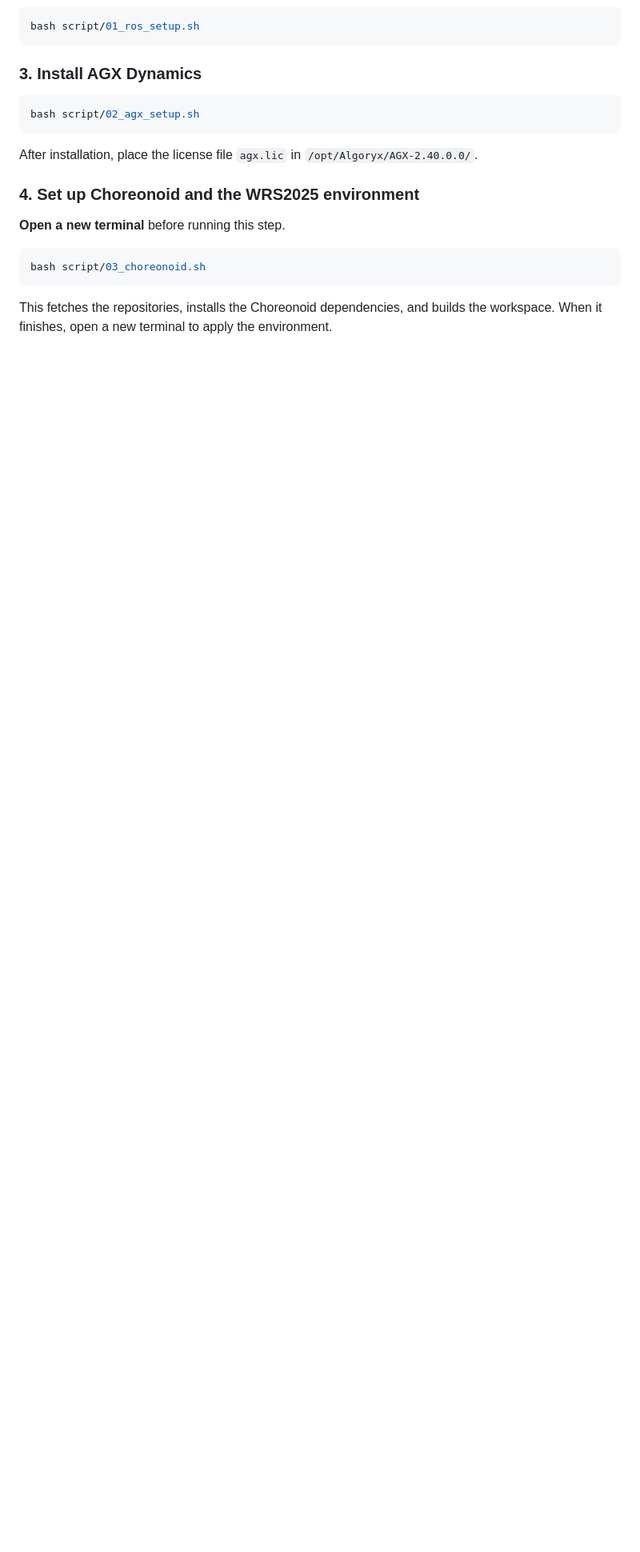
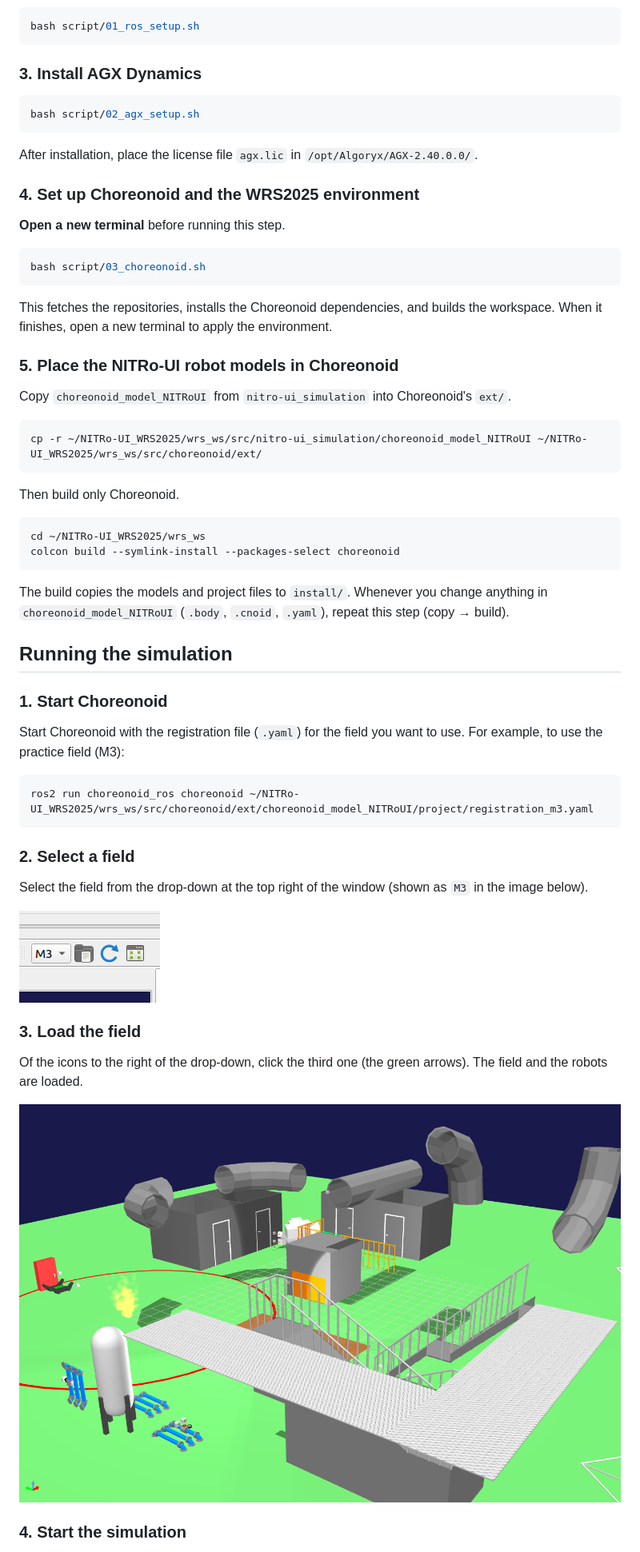
Before and after one commit to RRL-NITRo/NITRo-UI_WRS2025, a Markdown page: README.md, the part around one of its changes. Shown at 80% size. Drawn GitHub-style; pictures changed too: pic/M3_button.png (added), pic/M3_field.png (added); blank space fills up the shorter version.

````diff
--- a/README.md
+++ b/README.md
@@ -68,3 +69,46 @@ bash script/03_choreonoid.sh
 This fetches the repositories, installs the Choreonoid dependencies, and builds the workspace.
 When it finishes, open a new terminal to apply the environment.
 
+### 5. Place the NITRo-UI robot models in Choreonoid
+
+Copy `choreonoid_model_NITRoUI` from `nitro-ui_simulation` into Choreonoid's `ext/`.
+
+```bash
+cp -r ~/NITRo-UI_WRS2025/wrs_ws/src/nitro-ui_simulation/choreonoid_model_NITRoUI ~/NITRo-UI_WRS2025/wrs_ws/src/choreonoid/ext/
+```
+
+Then build only Choreonoid.
+
+```bash
+cd ~/NITRo-UI_WRS2025/wrs_ws
+colcon build --symlink-install --packages-select choreonoid
+```
+
+The build copies the models and project files to `install/`.
+Whenever you change anything in `choreonoid_model_NITRoUI` (`.body`, `.cnoid`, `.yaml`), repeat this step (copy → build).
+
+## Running the simulation
+
+### 1. Start Choreonoid
+
+Start Choreonoid with the registration file (`.yaml`) for the field you want to use.
+For example, to use the practice field (M3):
+
+```bash
+ros2 run choreonoid_ros choreonoid ~/NITRo-UI_WRS2025/wrs_ws/src/choreonoid/ext/choreonoid_model_NITRoUI/project/registration_m3.yaml
+```
+
+### 2. Select a field
+
+Select the field from the drop-down at the top right of the window (shown as `M3` in the image below).
+
+![Selecting a field](pic/M3_button.png)
+
+### 3. Load the field
+
+Of the icons to the right of the drop-down, click the third one (the green arrows). The field and the robots are loaded.
+
+![Loaded field](pic/M3_field.png)
+
+### 4. Start the simulation
+
````
Also changed, not shown: other parts of README.md (+37 -1 lines), pic/M3_start.png (added).
